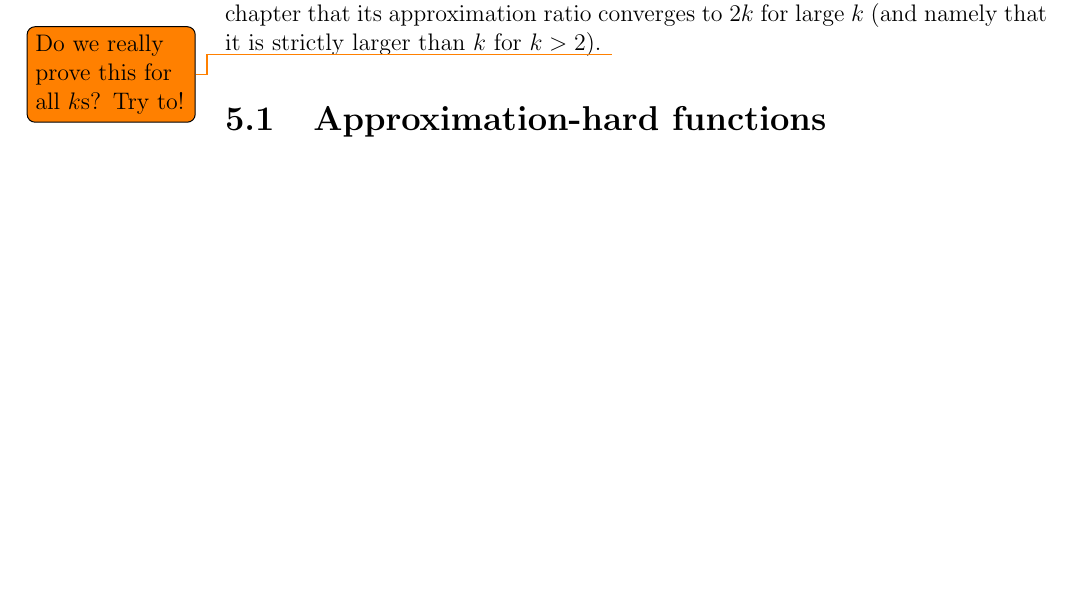
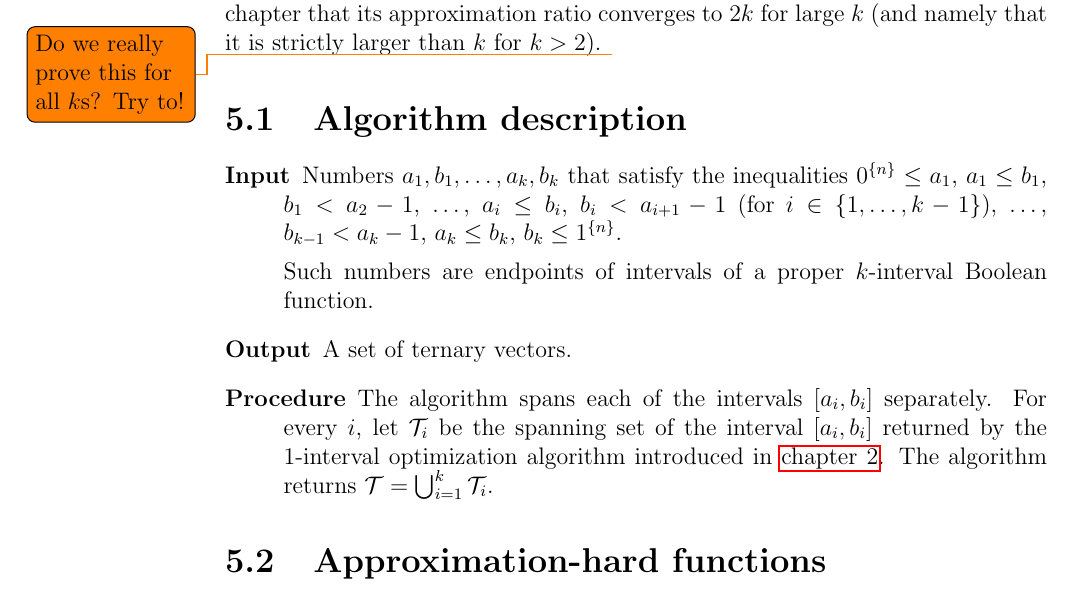
Before and after one commit to filipbartek/ibf, a LaTeX thesis (thesis.tex, which reads thesis/betterapprox.tex): part of page 30 of 37 before the commit and part of page 30 of 38 after it, cut so that both start at the same text, the shorter picture padded with empty space. Compiled offline with pdfLaTeX.

Commit message:
betterapprox: Add basic algorithm description

```diff
--- a/thesis/betterapprox.tex
+++ b/thesis/betterapprox.tex
@@ -36,6 +36,40 @@ converges to $2k$ for large $k$
 (and namely that it is strictly larger than $k$
 for $k > 2$).
 \todo{Do we really prove this for all $k$s? Try to!}
+
+\section{Algorithm description}
+
+\begin{description}
+\item[Input] Numbers $a_1, b_1, \ldots, a_k, b_k$
+that satisfy the inequalities
+$\rep{0}{n} \leq a_1$,
+$a_1 \leq b_1$,
+$b_1 < a_2 - 1$,
+\ldots,
+$a_i \leq b_i$,
+$b_i < a_{i+1} - 1$
+(for $i \in \curly{1, \ldots, k-1}$),
+\ldots,
+$b_{k-1} < a_k - 1$,
+$a_k \leq b_k$,
+$b_k \leq \rep{1}{n}$.
+
+Such numbers are endpoints of intervals
+of a proper $k$-interval Boolean function.
+
+\item[Output] A set of ternary vectors.
+
+\item[Procedure]
+The algorithm spans each of the intervals
+$\interval{a_i}{b_i}$ separately.
+For every $i$,
+let $\mathcal{T}_i$ be the spanning set of the interval
+$\interval{a_i}{b_i}$ returned by the $1$-interval
+optimization algorithm
+introduced in \autoref{chap:1interval}.
+The algorithm returns
+$\mathcal{T} = \bigcup_{i=1}^k{\mathcal{T}_i}$.
+\end{description}
 
 \section{Approximation-hard functions}
 
```
